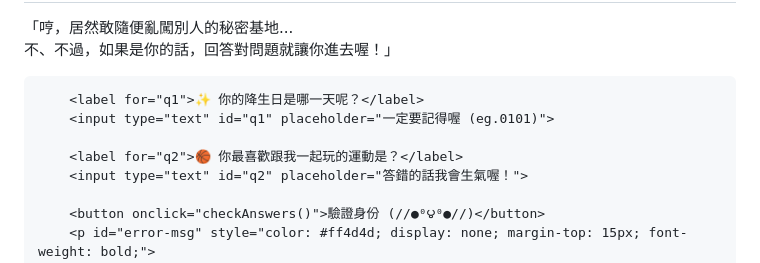
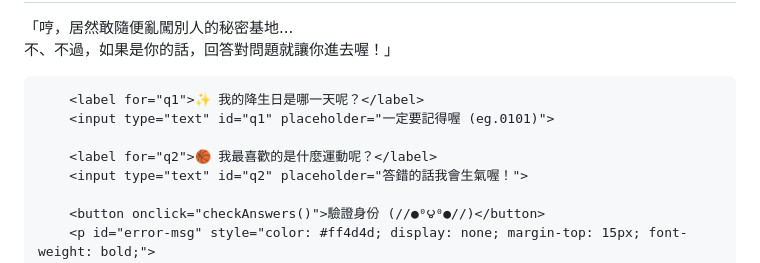
Before and after one commit to kwai89866-a11y/rezen.146, a Markdown page: README.md, the part around the change. Drawn GitHub-style.

Commit message:
Update labels for birthday and favorite sport questions

```diff
--- a/README.md
+++ b/README.md
@@ -127,10 +127,10 @@
         <h2>(๑•̀ㅁ•́๑) 🛑 停止符！</h2>
         <p>「哼，居然敢隨便亂闖別人的秘密基地...<br>不、不過，如果是你的話，回答對問題就讓你進去喔！」</p>
 
-        <label for="q1">✨ 你的降生日是哪一天呢？</label>
+        <label for="q1">✨ 我的降生日是哪一天呢？</label>
         <input type="text" id="q1" placeholder="一定要記得喔 (eg.0101)">
 
-        <label for="q2">🏀 你最喜歡跟我一起玩的運動是？</label>
+        <label for="q2">🏀 我最喜歡的是什麼運動呢？</label>
         <input type="text" id="q2" placeholder="答錯的話我會生氣喔！">
 
         <button onclick="checkAnswers()">驗證身份 (//●⁰౪⁰●//)</button>
```
